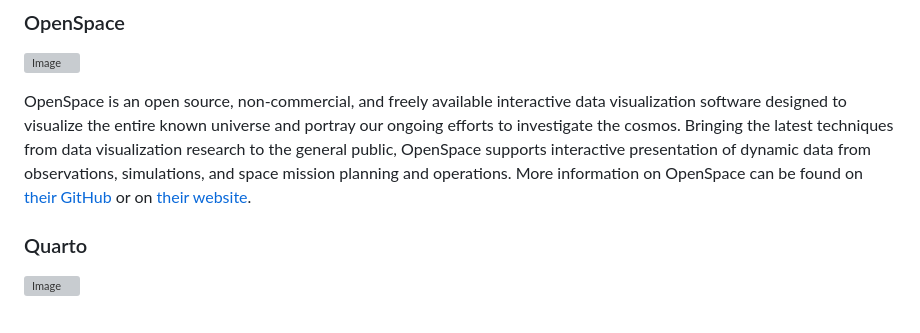
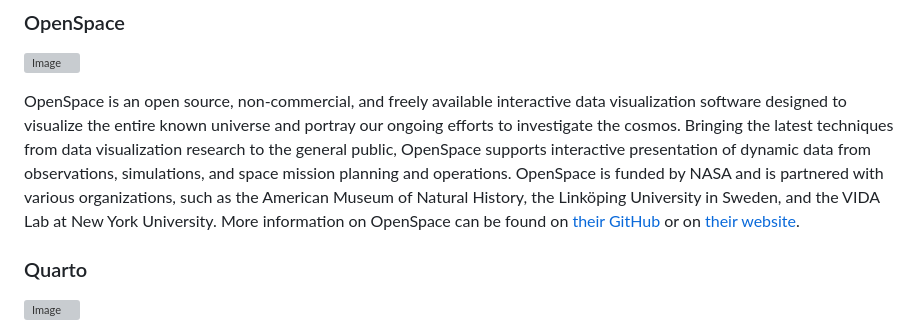
Before and after one commit to ksong-24/quarto, a Markdown page: README.md, the part around the change. GitHub-like rendering; grey boxes are pictures that could not be loaded.

```diff
--- a/README.md
+++ b/README.md
@@ -11,7 +11,7 @@ A video demonstration of the project can be found [here](https://youtu.be/5AMiT5
 ### OpenSpace
 ![Image](https://raw.githubusercontent.com/OpenSpace/OpenSpace/master/data/openspace-horiz-logo-crop.png)
 
-OpenSpace is an open source, non-commercial, and freely available interactive data visualization software designed to visualize the entire known universe and portray our ongoing efforts to investigate the cosmos. Bringing the latest techniques from data visualization research to the general public, OpenSpace supports interactive presentation of dynamic data from observations, simulations, and space mission planning and operations. More information on OpenSpace can be found on [their GitHub](https://github.com/OpenSpace/OpenSpace) or on [their website](https://www.openspaceproject.com/).
+OpenSpace is an open source, non-commercial, and freely available interactive data visualization software designed to visualize the entire known universe and portray our ongoing efforts to investigate the cosmos. Bringing the latest techniques from data visualization research to the general public, OpenSpace supports interactive presentation of dynamic data from observations, simulations, and space mission planning and operations. OpenSpace is funded by NASA and is partnered with various organizations, such as the American Museum of Natural History, the Linköping University in Sweden, and the VIDA Lab at New York University. More information on OpenSpace can be found on [their GitHub](https://github.com/OpenSpace/OpenSpace) or on [their website](https://www.openspaceproject.com/).
 
 ### Quarto
 
```
